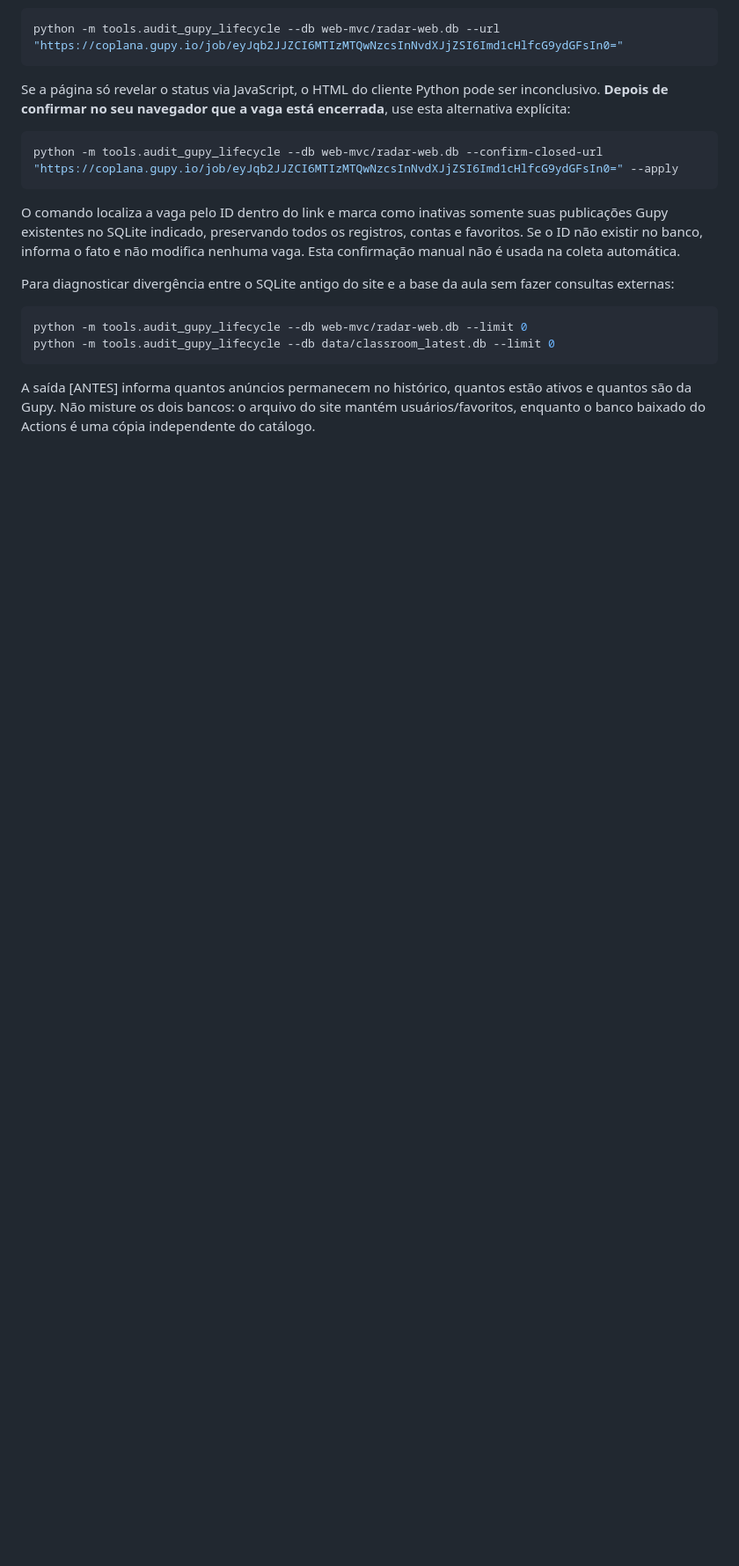
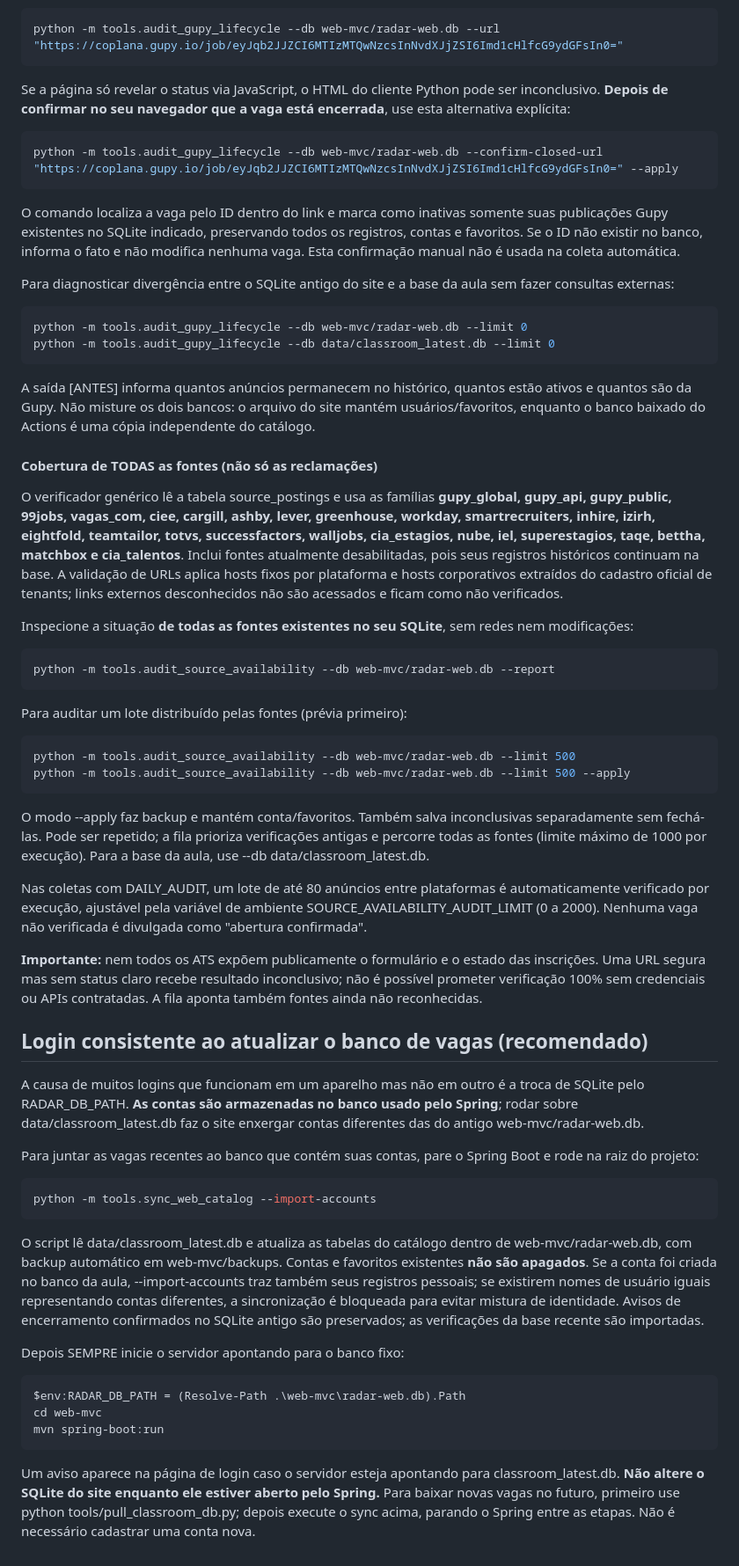
Before and after one commit to KuririmFestozo/opportunity-radar, a Markdown page: README.md, the part around the change. Shown at 88% size. Rendered like a GitHub page; blank space fills up the shorter version.

Commit message:
docs(login): stable web database, safe full catalog sync and account import

```diff
--- a/README.md
+++ b/README.md
@@ -726,3 +726,83 @@ A saída [ANTES] informa quantos anúncios permanecem no histórico, quantos
 estão ativos e quantos são da Gupy. Não misture os dois bancos: o
 arquivo do site mantém usuários/favoritos, enquanto o banco baixado do
 Actions é uma cópia independente do catálogo.
+
+
+#### Cobertura de TODAS as fontes (não só as reclamações)
+
+O verificador genérico lê a tabela source_postings e usa as famílias
+**gupy_global, gupy_api, gupy_public, 99jobs, vagas_com, ciee, cargill,
+ashby, lever, greenhouse, workday, smartrecruiters, inhire, izirh,
+eightfold, teamtailor, totvs, successfactors, walljobs, cia_estagios,
+nube, iel, superestagios, taqe, bettha, matchbox e cia_talentos**.
+Inclui fontes atualmente desabilitadas, pois seus registros históricos
+continuam na base. A validação de URLs aplica hosts fixos por plataforma e
+hosts corporativos extraídos do cadastro oficial de tenants; links externos
+desconhecidos não são acessados e ficam como não verificados.
+
+Inspecione a situação **de todas as fontes existentes no seu SQLite**,
+sem redes nem modificações:
+
+~~~powershell
+python -m tools.audit_source_availability --db web-mvc/radar-web.db --report
+~~~
+
+Para auditar um lote distribuído pelas fontes (prévia primeiro):
+
+~~~powershell
+python -m tools.audit_source_availability --db web-mvc/radar-web.db --limit 500
+python -m tools.audit_source_availability --db web-mvc/radar-web.db --limit 500 --apply
+~~~
+
+O modo --apply faz backup e mantém conta/favoritos. Também salva
+inconclusivas separadamente sem fechá-las. Pode ser repetido; a fila
+prioriza verificações antigas e percorre todas as fontes (limite máximo
+de 1000 por execução). Para a base da aula, use --db data/classroom_latest.db.
+
+Nas coletas com DAILY_AUDIT, um lote de até 80 anúncios entre plataformas
+é automaticamente verificado por execução, ajustável pela variável de
+ambiente SOURCE_AVAILABILITY_AUDIT_LIMIT (0 a 2000). Nenhuma vaga
+não verificada é divulgada como "abertura confirmada".
+
+**Importante:** nem todos os ATS expõem publicamente o formulário e o
+estado das inscrições. Uma URL segura mas sem status claro recebe resultado
+inconclusivo; não é possível prometer verificação 100% sem credenciais ou
+APIs contratadas. A fila aponta também fontes ainda não reconhecidas.
+
+
+## Login consistente ao atualizar o banco de vagas (recomendado)
+
+A causa de muitos logins que funcionam em um aparelho mas não em outro é
+a troca de SQLite pelo RADAR_DB_PATH. **As contas são armazenadas no banco
+usado pelo Spring**; rodar sobre data/classroom_latest.db faz o site
+enxergar contas diferentes das do antigo web-mvc/radar-web.db.
+
+Para juntar as vagas recentes ao banco que contém suas contas, pare o
+Spring Boot e rode na raiz do projeto:
+
+~~~powershell
+python -m tools.sync_web_catalog --import-accounts
+~~~
+
+O script lê data/classroom_latest.db e atualiza as tabelas do catálogo
+dentro de web-mvc/radar-web.db, com backup automático em web-mvc/backups.
+Contas e favoritos existentes **não são apagados**. Se a conta foi criada
+no banco da aula, --import-accounts traz também seus registros pessoais;
+se existirem nomes de usuário iguais representando contas diferentes,
+a sincronização é bloqueada para evitar mistura de identidade.
+Avisos de encerramento confirmados no SQLite antigo são preservados; as
+verificações da base recente são importadas.
+
+Depois SEMPRE inicie o servidor apontando para o banco fixo:
+
+~~~powershell
+$env:RADAR_DB_PATH = (Resolve-Path .\web-mvc\radar-web.db).Path
+cd web-mvc
+mvn spring-boot:run
+~~~
+
+Um aviso aparece na página de login caso o servidor esteja apontando para
+classroom_latest.db. **Não altere o SQLite do site enquanto ele estiver
+aberto pelo Spring.** Para baixar novas vagas no futuro, primeiro use
+python tools/pull_classroom_db.py; depois execute o sync acima, parando
+o Spring entre as etapas. Não é necessário cadastrar uma conta nova.
```
Also changed, not shown: web-mvc/README.md (+38 -0 lines).
